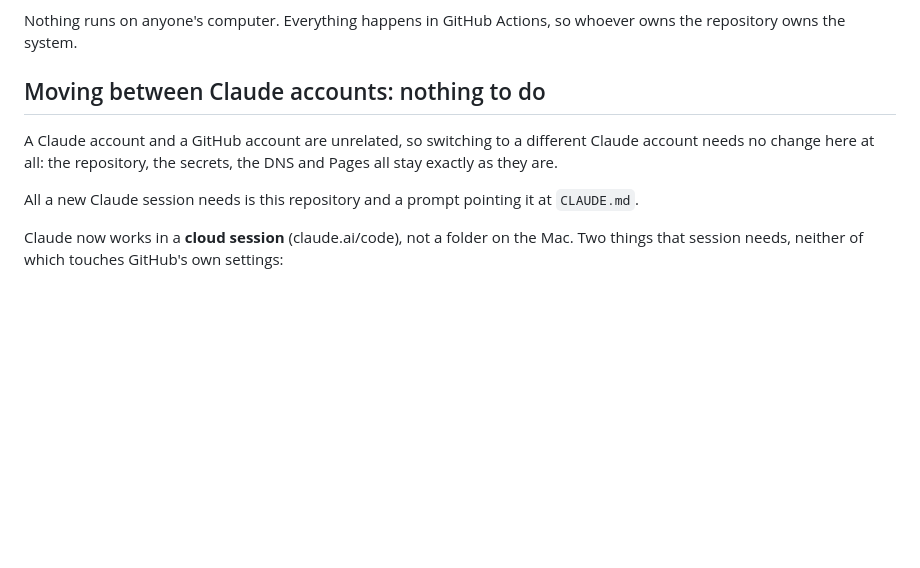
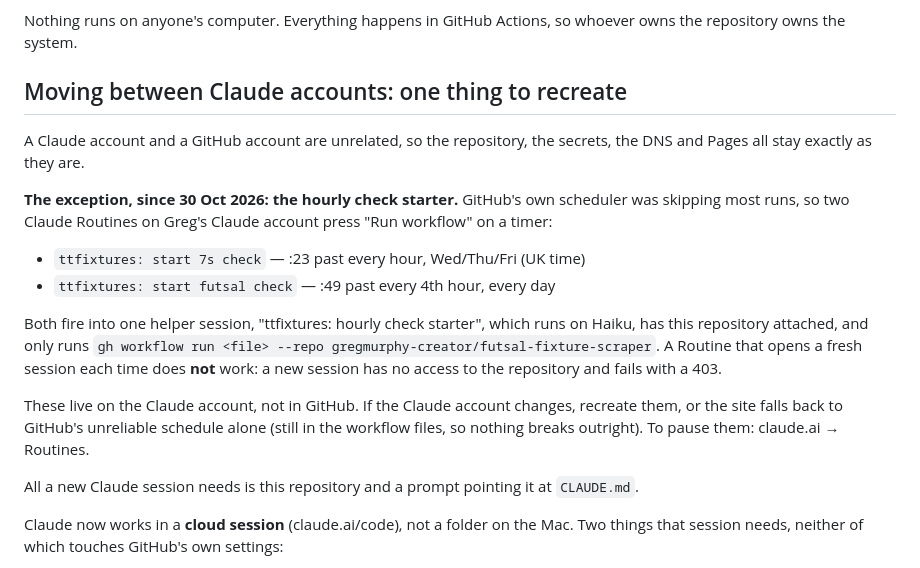
Before and after one commit to gregmurphy-creator/futsal-fixture-scraper, a Markdown page: HANDOVER.md, the part around the change. Drawn GitHub-style; blank space fills up the shorter version.

Commit message:
Document the Claude Routines that start the checks
GitHub's scheduler kept skipping runs even off the hour, so two Claude
Routines now press Run workflow on a timer via a Haiku helper session.
They live on the Claude account, so HANDOVER.md now says what a Claude
account change has to recreate.

Co-Authored-By: Claude Opus 5.5 <noreply@anthropic.com>
Claude-Session: https://claude.ai/code/session_01Xm8PooVKdPFQX9NiV9U87y

```diff
--- a/HANDOVER.md
+++ b/HANDOVER.md
@@ -18,11 +18,28 @@ the thing between accounts.
 Nothing runs on anyone's computer. Everything happens in GitHub Actions, so
 whoever owns the repository owns the system.
 
-## Moving between Claude accounts: nothing to do
+## Moving between Claude accounts: one thing to recreate
 
-A Claude account and a GitHub account are unrelated, so switching to a
-different Claude account needs no change here at all: the repository, the
+A Claude account and a GitHub account are unrelated, so the repository, the
 secrets, the DNS and Pages all stay exactly as they are.
+
+**The exception, since 30 Oct 2026: the hourly check starter.** GitHub's own
+scheduler was skipping most runs, so two Claude Routines on Greg's Claude
+account press "Run workflow" on a timer:
+
+- `ttfixtures: start 7s check` — :23 past every hour, Wed/Thu/Fri (UK time)
+- `ttfixtures: start futsal check` — :49 past every 4th hour, every day
+
+Both fire into one helper session, "ttfixtures: hourly check starter", which
+runs on Haiku, has this repository attached, and only runs
+`gh workflow run <file> --repo gregmurphy-creator/futsal-fixture-scraper`.
+A Routine that opens a fresh session each time does **not** work: a new
+session has no access to the repository and fails with a 403.
+
+These live on the Claude account, not in GitHub. If the Claude account
+changes, recreate them, or the site falls back to GitHub's unreliable
+schedule alone (still in the workflow files, so nothing breaks outright).
+To pause them: claude.ai → Routines.
 
 All a new Claude session needs is this repository and a prompt pointing it at
 `CLAUDE.md`.
```
Also changed, not shown: CLAUDE.md (+3 -1 lines).
